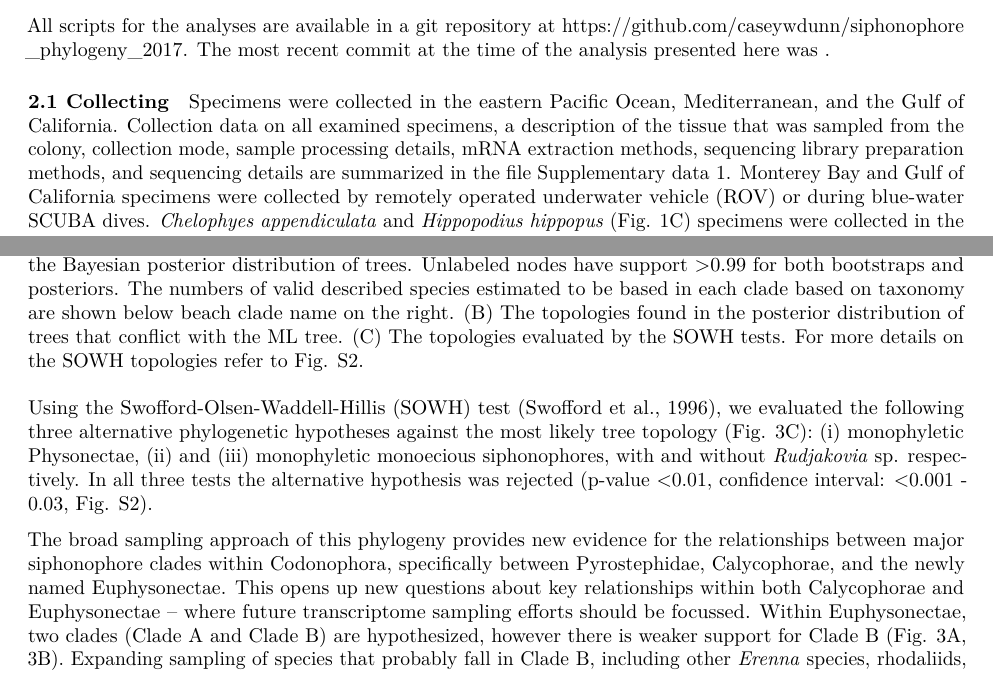
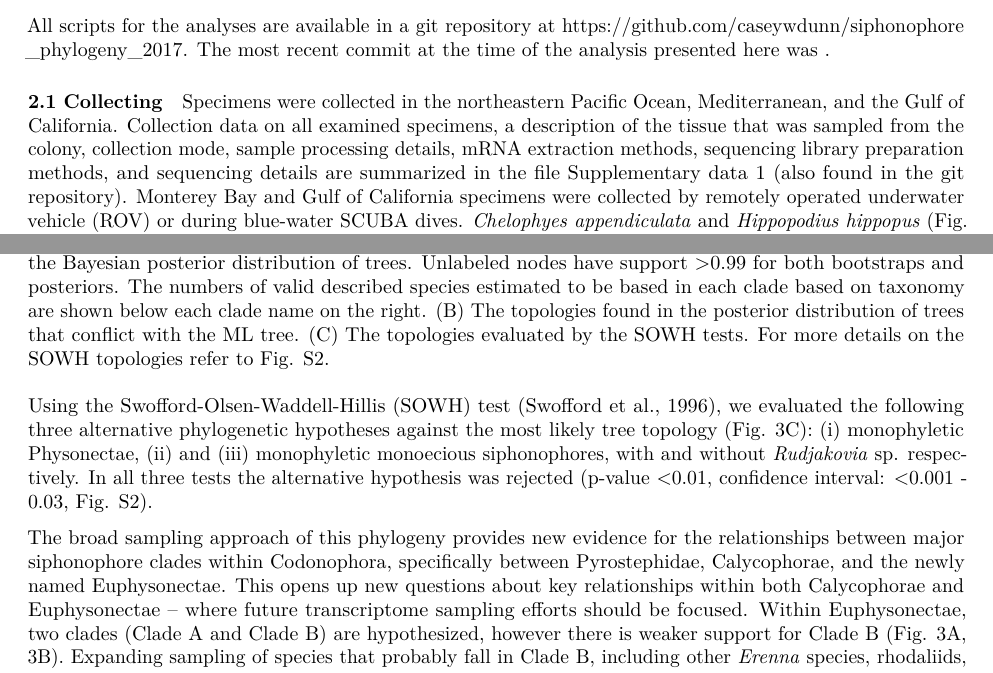
Before and after one commit to caseywdunn/siphonophore_phylogeny_2017, an R Markdown document (manuscript.rmd): two parts of pages 4 and 7 of 16, joined at a grey line, cut so that both start at the same text. Rendered offline with R 4.5, knitr and Pandoc, then LaTeX, with nearby package versions; some code elsewhere in the file could not run offline.

Commit message:
fixed typos

````diff
--- a/manuscript.rmd
+++ b/manuscript.rmd
@@ -222,7 +222,7 @@ All scripts for the analyses are available in a git repository at [https://githu
 
 #### 2.1 Collecting
 
-Specimens were collected in the eastern Pacific Ocean, Mediterranean, and the Gulf of California. Collection data on all examined specimens, a description of the tissue that was sampled from the colony, collection mode, sample processing details, mRNA extraction methods, sequencing library preparation methods, and sequencing details are summarized in the file Supplementary data 1. Monterey Bay and Gulf of California specimens were collected by remotely operated underwater vehicle (ROV) or during blue-water SCUBA dives. *Chelophyes appendiculata* and *Hippopodius hippopus* (Fig. 1C) specimens were collected in the bay of Villefranche-sur-Mer, France, during a plankton trawl on 13 April 2011. Available physical vouchers have been deposited at the Museum of Comparative Zoology (Harvard University), Cambridge, MA, the Peabody Museum of Natural History (Yale University), New Haven, CT, or had been previously deposited at the United States National Museum (Smithsonian Institution), Washington, DC. Accession numbers are given in Supplementary data 1. In cases where physical vouchers were unavailable we provide photographs to document species identity (see git repository).
+Specimens were collected in the northeastern Pacific Ocean, Mediterranean, and the Gulf of California. Collection data on all examined specimens, a description of the tissue that was sampled from the colony, collection mode, sample processing details, mRNA extraction methods, sequencing library preparation methods, and sequencing details are summarized in the file Supplementary data 1 (also found in the git repository). Monterey Bay and Gulf of California specimens were collected by remotely operated underwater vehicle (ROV) or during blue-water SCUBA dives. *Chelophyes appendiculata* and *Hippopodius hippopus* (Fig. 1C) specimens were collected in the bay of Villefranche-sur-Mer, France, during a plankton trawl on 13 April 2011. Available physical vouchers have been deposited at the Museum of Comparative Zoology (Harvard University), Cambridge, MA, the Peabody Museum of Natural History (Yale University), New Haven, CT, or had been previously deposited at the United States National Museum (Smithsonian Institution), Washington, DC. Accession numbers are given in Supplementary data 1. In cases where physical vouchers were unavailable we provide photographs to document species identity (see git repository).
 
 #### 2.2 Sequencing
 
@@ -309,11 +308,11 @@ Within Clade A, *Physophora gilmeri* along with *Lychnagalma utricularia* (Fig.
 
 Within Calycophorae, taxon sampling is shallower here than in the previous study. The calycophoran relationships that can be investigated, however, are in broad agreement with the previous analysis. Calycophorans have in the past been split into two groups, prayomorphs and diphyomorphs, based on morphology after @mackie1987siphonophore. As in the previous study, the results presented here indicate that the prayomorphs are paraphyletic with respect to the diphyomorphs. *Craseoa lathetica* and *Desmophyes* sp. are sister to *Hippopodius hippopus* in this study, while in the previous study, the relationship between *C. lathetica* and the clade including *H. hippopus* was unresolved.
 
-![(A) Maximum likelihood (ML) phylogram with bipartition frequencies from the ML bootstraps and the Bayesian posterior distribution of trees. Unlabeled nodes have support >0.99 for both bootstraps and posteriors. The numbers of valid described species estimated to be based in each clade based on taxonomy are shown below beach clade name on the right. (B) The topologies found in the posterior distribution of trees that conflict with the ML tree. (C) The topologies evaluated by the SOWH tests. For more details on the SOWH topologies refer to Fig. S2.](figures/Figure3.pdf)
+![(A) Maximum likelihood (ML) phylogram with bipartition frequencies from the ML bootstraps and the Bayesian posterior distribution of trees. Unlabeled nodes have support >0.99 for both bootstraps and posteriors. The numbers of valid described species estimated to be based in each clade based on taxonomy are shown below each clade name on the right. (B) The topologies found in the posterior distribution of trees that conflict with the ML tree. (C) The topologies evaluated by the SOWH tests. For more details on the SOWH topologies refer to Fig. S2.](figures/Figure3.pdf)
 
 Using the Swofford-Olsen-Waddell-Hillis (SOWH) test [@swofford1996phylogenetic], we evaluated the following three alternative phylogenetic hypotheses against the most likely tree topology (Fig. 3C): (i) monophyletic Physonectae, (ii) and (iii) monophyletic monoecious siphonophores, with and without *Rudjakovia* sp. respectively. In all three tests the alternative hypothesis was rejected (p-value <0.01, confidence interval: <0.001 - 0.03, Fig. S2).
 
-The broad sampling approach of this phylogeny provides new evidence for the relationships between major siphonophore clades within Codonophora, specifically between Pyrostephidae, Calycophorae, and the newly named Euphysonectae. This opens up new questions about key relationships within both Calycophorae and Euphysonectae -- where future transcriptome sampling efforts should be focussed. Within Euphysonectae, two clades (Clade A and Clade B) are hypothesized, however there is weaker support for Clade B (Fig. 3A, 3B). Expanding sampling of species that probably fall in Clade B, including other *Erenna* species, rhodaliids, and relatives of Undescribed sp L, will greatly expand our understanding of these two groups and perhaps provide evidence of Clade B synapomorphies. Similarly, within Calycophorae, increased taxon sampling is needed. This study, and the previous phylogenetic study [@Dunn:2005dy], suggest that the prayomorphs are paraphyletic, but for slightly different reasons given the different sampling of the analyses. In @Dunn:2005dy, a clade of prayomorphs including *Praya dubia* (Fig. 1G), *Nectadamas diomedeae*, and *Nectopyramis natans* (not included in this study) were found to be sister to all other calycophorans, while in this study, the prayomorph *Lilyopsis fluoracantha* (not included in the previous study) is found in a clade including diphyomorph calycophorans that is sister to all other prayomorphs. Expanded taxon sampling, particularly *P. dubia* or a nectopyramid, but also extensive sampling across the major prayomorph and diphyomorph groups, will expand our understanding of relationships within Calycophorae. This will be especially important for understanding trait evolution within Calycophorae,  for example, the release of eudoxids (Fig. 4), or the arrangement of male and female zooids along the stem (see section 3.2 below).
+The broad sampling approach of this phylogeny provides new evidence for the relationships between major siphonophore clades within Codonophora, specifically between Pyrostephidae, Calycophorae, and the newly named Euphysonectae. This opens up new questions about key relationships within both Calycophorae and Euphysonectae -- where future transcriptome sampling efforts should be focused. Within Euphysonectae, two clades (Clade A and Clade B) are hypothesized, however there is weaker support for Clade B (Fig. 3A, 3B). Expanding sampling of species that probably fall in Clade B, including other *Erenna* species, rhodaliids, and relatives of Undescribed sp L, will greatly expand our understanding of these two groups and perhaps provide evidence of Clade B synapomorphies. Similarly, within Calycophorae, increased taxon sampling is needed. This study, and the previous phylogenetic study [@Dunn:2005dy], suggest that the prayomorphs are paraphyletic, but for slightly different reasons given the different sampling of the analyses. In @Dunn:2005dy, a clade of prayomorphs including *Praya dubia* (Fig. 1G), *Nectadamas diomedeae*, and *Nectopyramis natans* (not included in this study) were found to be sister to all other calycophorans, while in this study, the prayomorph *Lilyopsis fluoracantha* (not included in the previous study) is found in a clade including diphyomorph calycophorans that is sister to all other prayomorphs. Expanded taxon sampling, particularly *P. dubia* or a nectopyramid, but also extensive sampling across the major prayomorph and diphyomorph groups, will expand our understanding of relationships within Calycophorae. This will be especially important for understanding trait evolution within Calycophorae,  for example, the release of eudoxids (Fig. 4), or the arrangement of male and female zooids along the stem (see section 3.2 below).
 
 ## 3.2 Character Evolution
 ```{r char_evo_setup, include=F, echo=F}
````
Also changed, not shown: manuscript.rmd (3 more changed lines).
